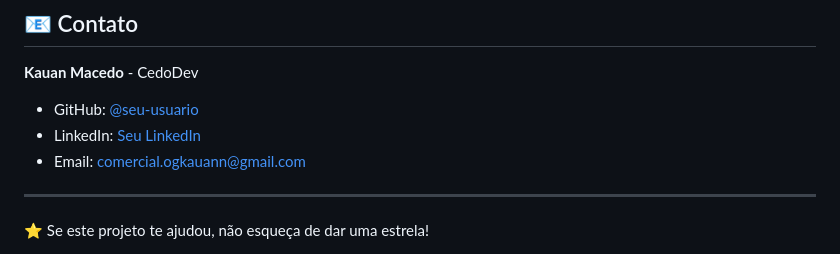
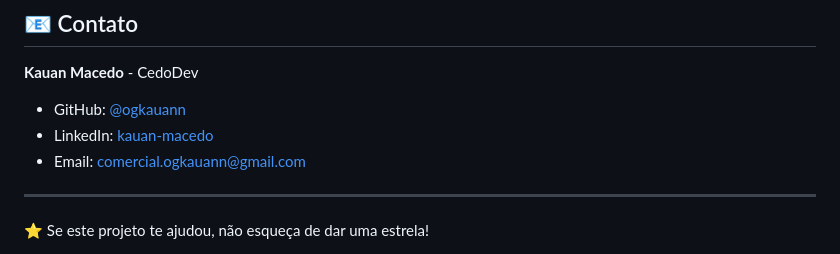
Before and after one commit to ogkauann/cedodev, a Markdown page: README.md, the part around the change. Rendered like a GitHub page.

Commit message:
Update contact information in README.md

```diff
--- a/README.md
+++ b/README.md
@@ -104,8 +104,8 @@ Contribuições são sempre bem-vindas! Para contribuir:
 
 **Kauan Macedo** - CedoDev
 
-- GitHub: [@seu-usuario](https://github.com/ogkauann)
-- LinkedIn: [Seu LinkedIn](https://linkedin.com/in/kauan-macedo-363ba631b/)
+- GitHub: [@ogkauann](https://github.com/ogkauann)
+- LinkedIn: [kauan-macedo](https://linkedin.com/in/kauan-macedo-363ba631b/)
 - Email: comercial.ogkauann@gmail.com
 
 ---
```
